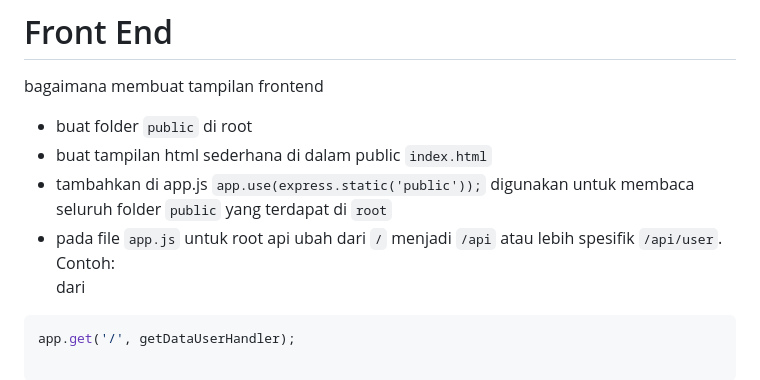
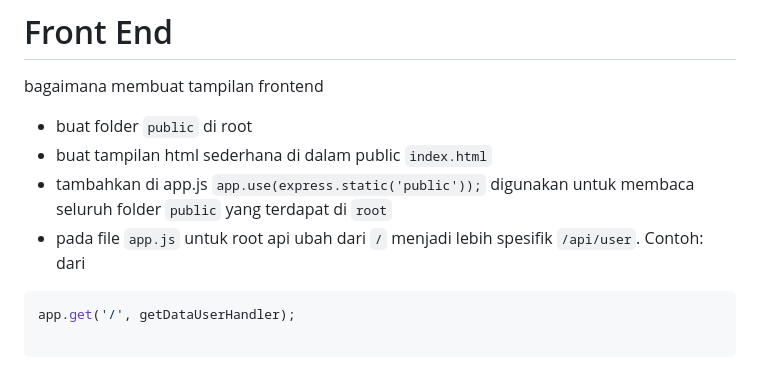
Before and after one commit to Ariska138/PPQITA-Practice, a Markdown page: notes/materi/front-end.md, the part around the change. Rendered like a GitHub page.

Commit message:
remove note

````diff
--- a/notes/materi/front-end.md
+++ b/notes/materi/front-end.md
@@ -7,7 +7,7 @@ bagaimana membuat tampilan frontend
 - tambahkan di app.js
   `app.use(express.static('public'));`
   digunakan untuk membaca seluruh folder `public` yang terdapat di `root`
-- pada file `app.js` untuk root api ubah dari `/` menjadi `/api` atau lebih spesifik `/api/user`.
+- pada file `app.js` untuk root api ubah dari `/` menjadi lebih spesifik `/api/user`.
 Contoh:<br>
 dari
 ```js
````
